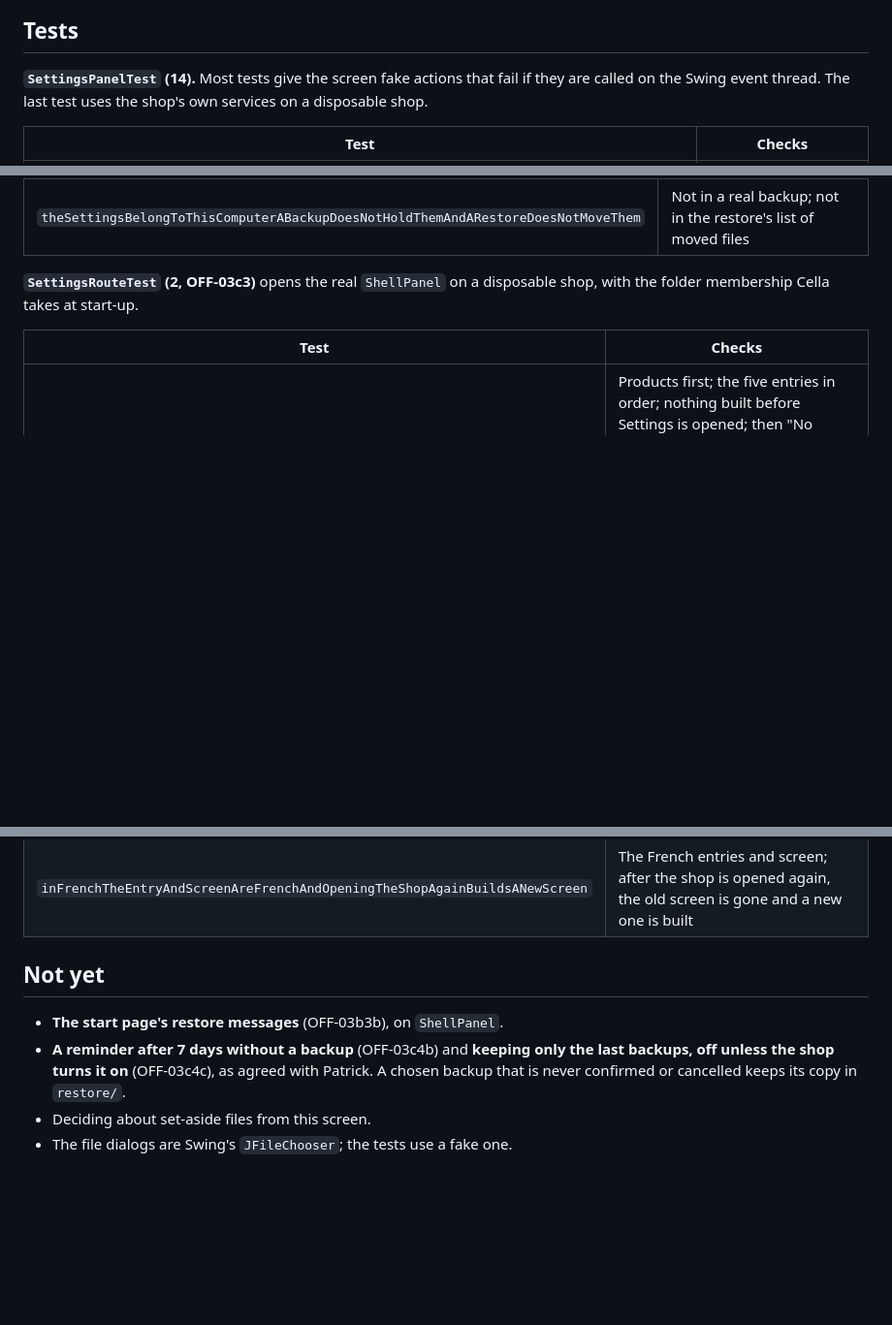
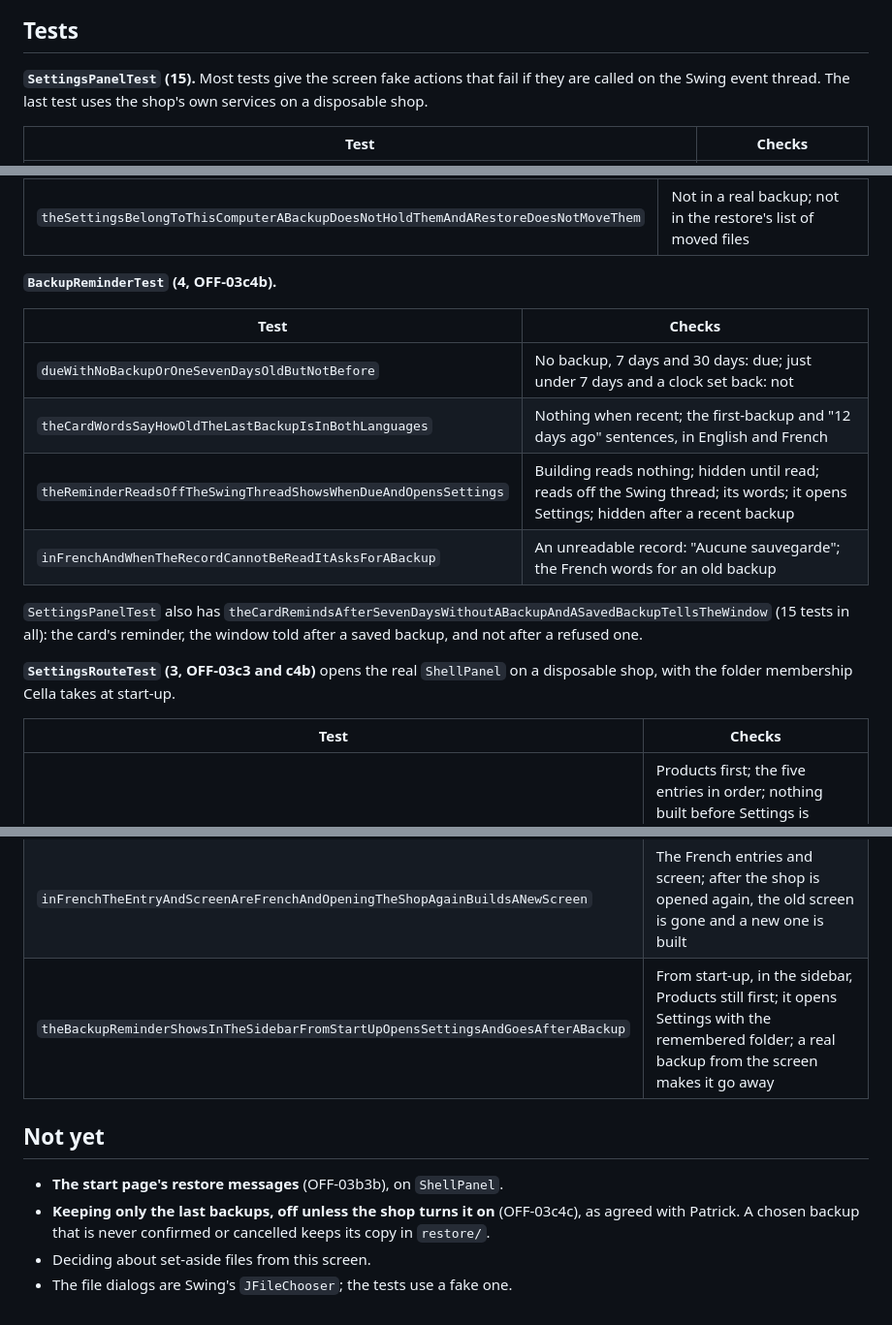
Before and after one commit to boscopatrick907-coder/sji-innova, a Markdown page: docs/desktop/SETTINGS.md, 3 parts joined by grey strips. Shown at 97% size. Drawn GitHub-style; blank space fills up the shorter version.

```diff
--- a/docs/desktop/SETTINGS.md
+++ b/docs/desktop/SETTINGS.md
@@ -131,7 +155,7 @@ The next success removes an earlier refusal.
 
 ## Tests
 
-**`SettingsPanelTest` (14).** Most tests give the screen fake actions that fail if they are called on the
+**`SettingsPanelTest` (15).** Most tests give the screen fake actions that fail if they are called on the
 Swing event thread. The last test uses the shop's own services on a disposable shop.
 
 | Test | Checks |
@@ -161,19 +185,31 @@ Swing event thread. The last test uses the shop's own services on a disposable s
 | `neverOnTheSwingThread` | Both refuse the Swing thread |
 | `theSettingsBelongToThisComputerABackupDoesNotHoldThemAndARestoreDoesNotMoveThem` | Not in a real backup; not in the restore's list of moved files |
 
-**`SettingsRouteTest` (2, OFF-03c3)** opens the real `ShellPanel` on a disposable shop, with the folder
-membership Cella takes at start-up.
+**`BackupReminderTest` (4, OFF-03c4b).**
+
+| Test | Checks |
+| --- | --- |
+| `dueWithNoBackupOrOneSevenDaysOldButNotBefore` | No backup, 7 days and 30 days: due; just under 7 days and a clock set back: not |
+| `theCardWordsSayHowOldTheLastBackupIsInBothLanguages` | Nothing when recent; the first-backup and "12 days ago" sentences, in English and French |
+| `theReminderReadsOffTheSwingThreadShowsWhenDueAndOpensSettings` | Building reads nothing; hidden until read; reads off the Swing thread; its words; it opens Settings; hidden after a recent backup |
+| `inFrenchAndWhenTheRecordCannotBeReadItAsksForABackup` | An unreadable record: "Aucune sauvegarde"; the French words for an old backup |
+
+`SettingsPanelTest` also has `theCardRemindsAfterSevenDaysWithoutABackupAndASavedBackupTellsTheWindow`
+(15 tests in all): the card's reminder, the window told after a saved backup, and not after a refused one.
+
+**`SettingsRouteTest` (3, OFF-03c3 and c4b)** opens the real `ShellPanel` on a disposable shop, with the
+folder membership Cella takes at start-up.
 
 | Test | Checks |
 | --- | --- |
 | `theSettingsEntryOpensTheScreenOnTheShopsOwnBackupAndRestoreServices` | Products first; the five entries in order; nothing built before Settings is opened; then "No backup yet". A real backup and a scheduled restore show when the entry is opened again, on the same screen; its *Cancel the restore* reaches the shop's restore service |
 | `inFrenchTheEntryAndScreenAreFrenchAndOpeningTheShopAgainBuildsANewScreen` | The French entries and screen; after the shop is opened again, the old screen is gone and a new one is built |
+| `theBackupReminderShowsInTheSidebarFromStartUpOpensSettingsAndGoesAfterABackup` | From start-up, in the sidebar, Products still first; it opens Settings with the remembered folder; a real backup from the screen makes it go away |
 
 ## Not yet
 
 - **The start page's restore messages** (OFF-03b3b), on `ShellPanel`.
-- **A reminder after 7 days without a backup** (OFF-03c4b) and **keeping only the last backups, off
-  unless the shop turns it on** (OFF-03c4c), as agreed with Patrick. A chosen backup that is never
-  confirmed or cancelled keeps its copy in `restore/`.
+- **Keeping only the last backups, off unless the shop turns it on** (OFF-03c4c), as agreed with
+  Patrick. A chosen backup that is never confirmed or cancelled keeps its copy in `restore/`.
 - Deciding about set-aside files from this screen.
 - The file dialogs are Swing's `JFileChooser`; the tests use a fake one.
```
Also changed, not shown: other parts of docs/desktop/SETTINGS.md (+24 -0 lines), docs/desktop/APP_SHELL.md (+3 -1 lines), docs/desktop/images/settings-reminder-960-fr.png (added), docs/desktop/images/settings-reminder-card-1100-fr.png (added).
